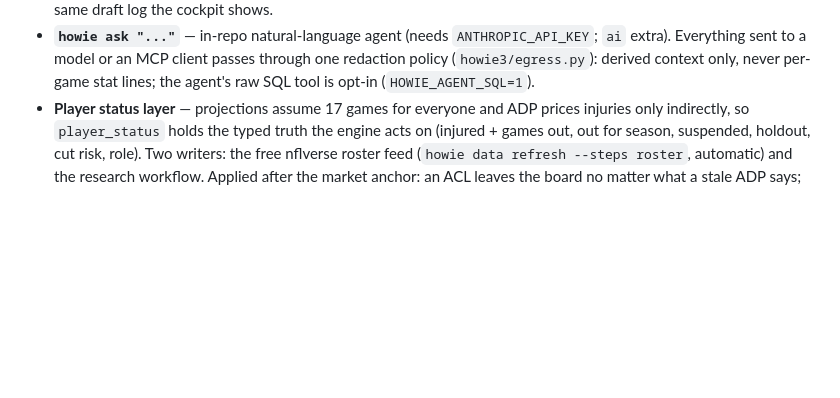
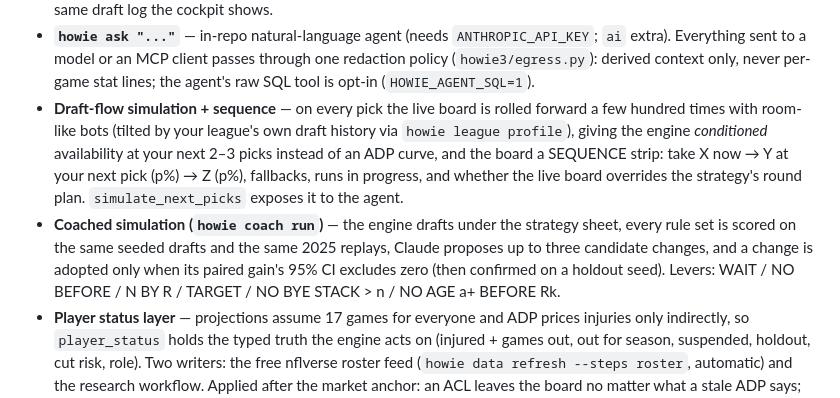
Before and after one commit to tgurgick/projectHowie, a Markdown page: README.md, the part around the change. Rendered like a GitHub page; blank space fills up the shorter version.

Commit message:
README: draft-flow sequence, coach v2

```diff
--- a/README.md
+++ b/README.md
@@ -55,6 +55,19 @@ howie serve          # the draft-night cockpit → http://127.0.0.1:8787
   client passes through one redaction policy (`howie3/egress.py`): derived
   context only, never per-game stat lines; the agent's raw SQL tool is
   opt-in (`HOWIE_AGENT_SQL=1`).
+- **Draft-flow simulation + sequence** — on every pick the live board is
+  rolled forward a few hundred times with room-like bots (tilted by your
+  league's own draft history via `howie league profile`), giving the engine
+  *conditioned* availability at your next 2–3 picks instead of an ADP curve,
+  and the board a SEQUENCE strip: take X now → Y at your next pick (p%) →
+  Z (p%), fallbacks, runs in progress, and whether the live board overrides
+  the strategy's round plan. `simulate_next_picks` exposes it to the agent.
+- **Coached simulation (`howie coach run`)** — the engine drafts under the
+  strategy sheet, every rule set is scored on the same seeded drafts and the
+  same 2025 replays, Claude proposes up to three candidate changes, and a
+  change is adopted only when its paired gain's 95% CI excludes zero (then
+  confirmed on a holdout seed). Levers: WAIT / NO BEFORE / N BY R / TARGET /
+  NO BYE STACK > n / NO <POS> AGE a+ BEFORE Rk.
 - **Player status layer** — projections assume 17 games for everyone and
   ADP prices injuries only indirectly, so `player_status` holds the typed
   truth the engine acts on (injured + games out, out for season, suspended,
```
